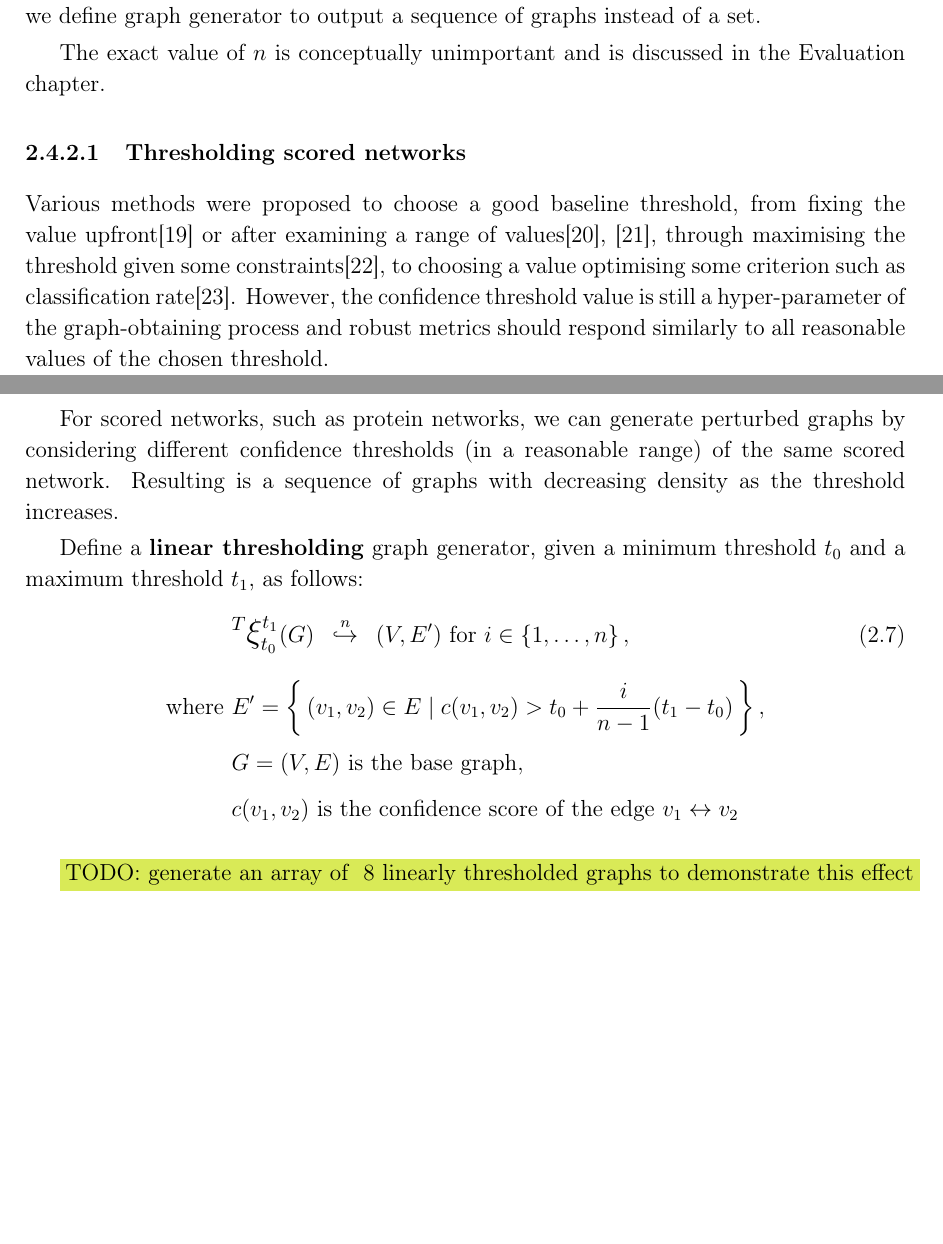
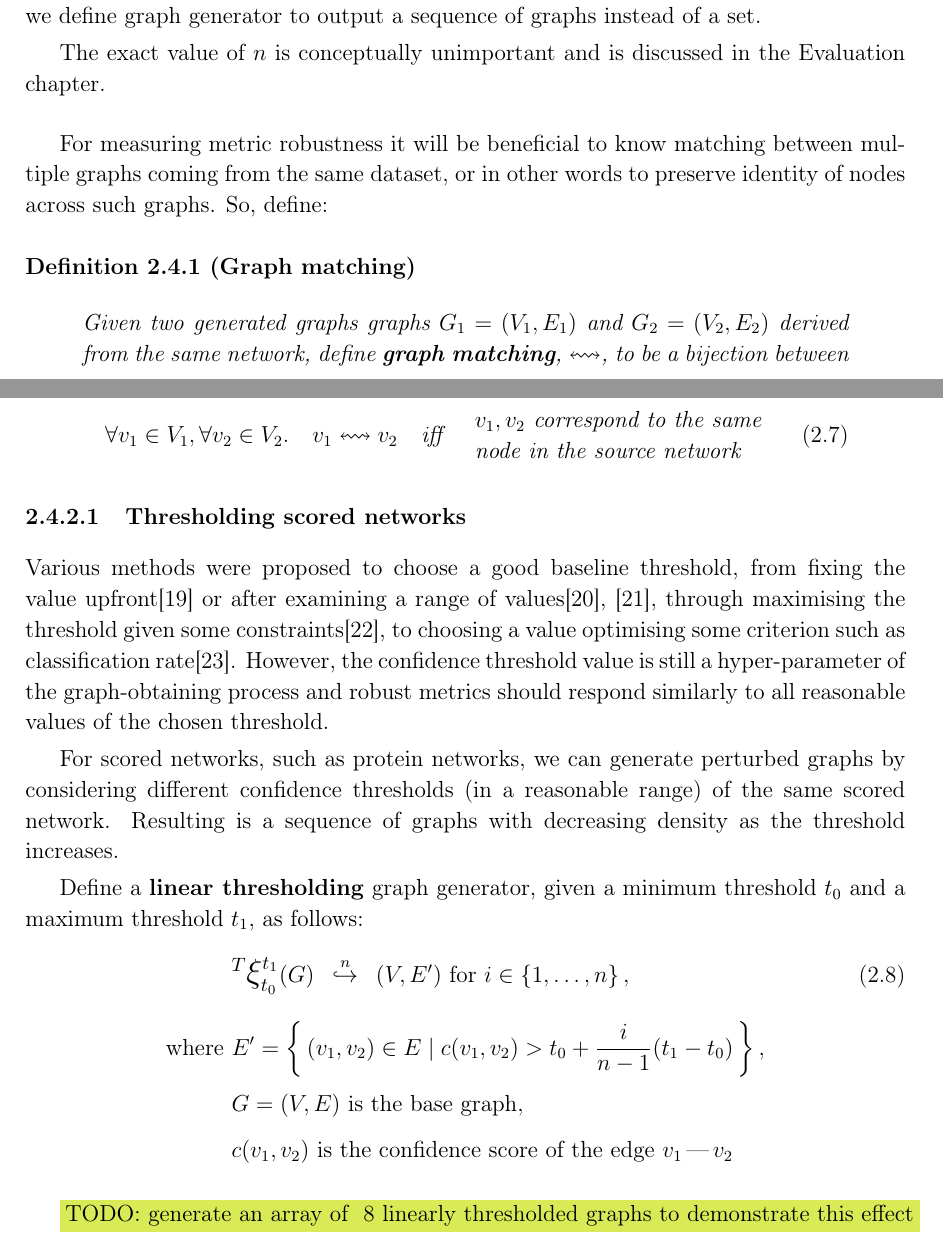
Before and after one commit to jjurm/dissertation, a LaTeX thesis (main.tex, which reads content/2preparation.tex): two parts of pages 25 and 26 of 59 before the commit and two parts of pages 25 and 26 of 60 after it, joined at a grey line, cut so that both start at the same text, the shorter picture padded with empty space. Compiled offline with pdfLaTeX.

Commit message:
Perturbing graphs - graph matching

```diff
--- a/content/2preparation.tex
+++ b/content/2preparation.tex
@@ -521,6 +516,18 @@ Note: the~\nameref{sub:rank_continuity} robustness measure compares pairs of con
 
 The exact value of $n$ is conceptually unimportant and is discussed in the~\nameref{ch:evaluation} chapter.
 
+\parspace
+
+For measuring metric robustness it will be beneficial to know matching between multiple graphs coming from the same dataset, or in other words to preserve identity of nodes across such graphs.
+So, define:
+
+\begin{definition}[Graph matching]
+    Given two generated graphs graphs $G_1 = (V_1, E_1)$ and $G_2 = (V_2, E_2)$ derived from the same network, define \textbf{graph matching}, $\leftrightsquigarrow$, to be a bijection between $V_1, V_2$ such that
+    \begin{equation}
+        \forall v_1 \in V_1, \forall v_2 \in V_2.\quad v_1 \leftrightsquigarrow v_2\quad\text{iff}\quad \begin{array}{l}v_1, v_2\ \text{correspond to the same }\\\text{node in the source network}\end{array}
+    \end{equation}
+\end{definition}
+
 \subsubsection{Thresholding scored networks}
 
 Various methods were proposed to choose a good baseline threshold, from fixing the value upfront\cite{MeunierAgerelatedChangesModular2009} or after examining a range of values\cite{vanWijkComparingBrainNetworks2010,HorstmannStateDependentProperties2010}, through maximising the threshold given some constraints\cite{BassettAdaptiveReconfigurationFractal2006}, to choosing a value optimising some criterion such as classification rate\cite{ZaninOptimizingFunctionalNetwork2012}.
@@ -534,7 +541,7 @@ Define a \textbf{linear thresholding} graph generator, given a minimum threshold
     &\mathlarger{^T \mathlarger{\xi}}_{t_0}^{t_1}(G) \generates{n} (V, E')~\text{for}~i\in \integersto{n}, \\[10pt]
     \text{where}~&E' = \Set{(v_1, v_2)\in E}{ c(v_1, v_2) > t_0 + \frac{i}{n - 1}(t_1 - t_0) }, \nonumber \\
     &G = (V, E)~\text{is the base graph}, \nonumber \\
-    &c(v_1, v_2)~\text{is the confidence score of the edge $v_1 \leftrightarrow v_2$} \nonumber
+    &c(v_1, v_2)~\text{is the confidence score of the edge $v_1\,\text{---}\,v_2$} \nonumber
 \end{align}
 
 \todo{generate an array of ~8 linearly thresholded graphs to demonstrate this effect}
```
Also changed, not shown: content/2preparation.tex (11 more changed lines).
